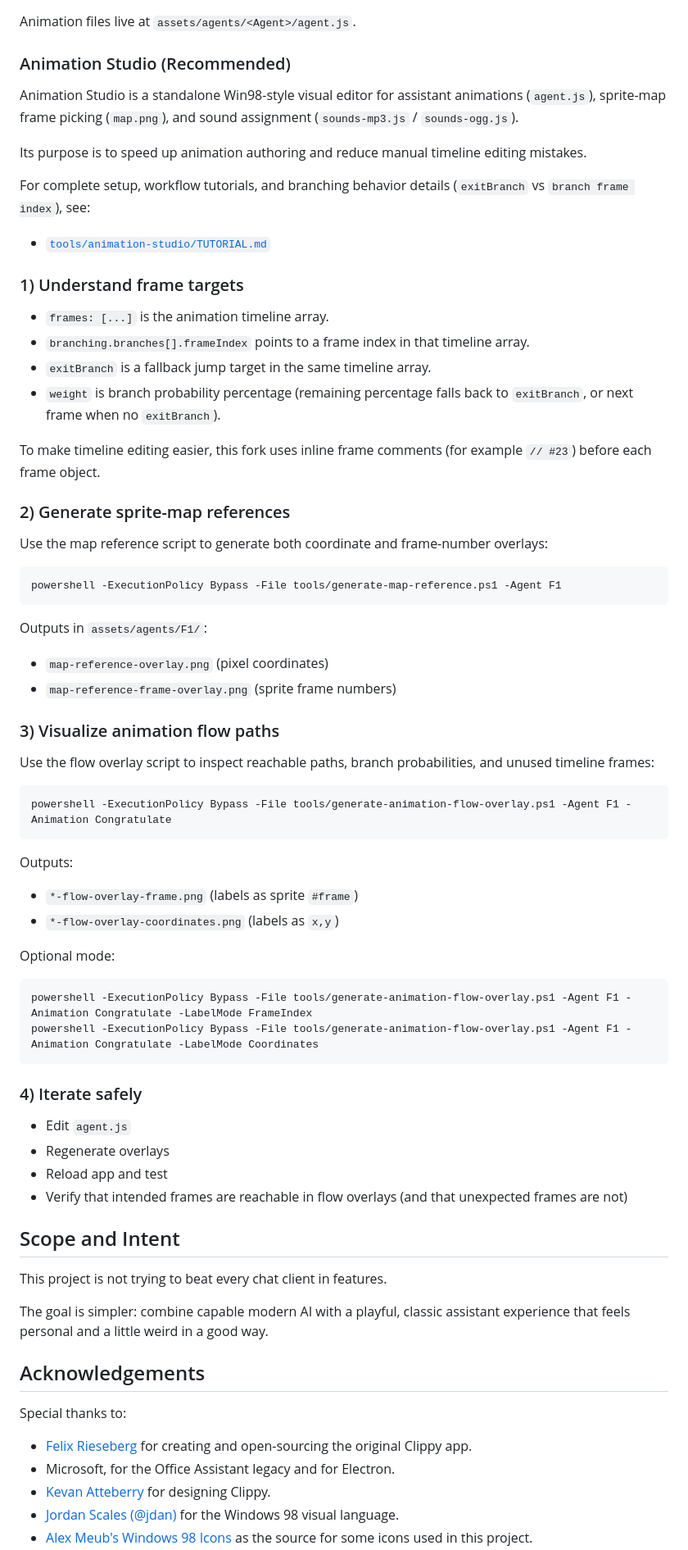
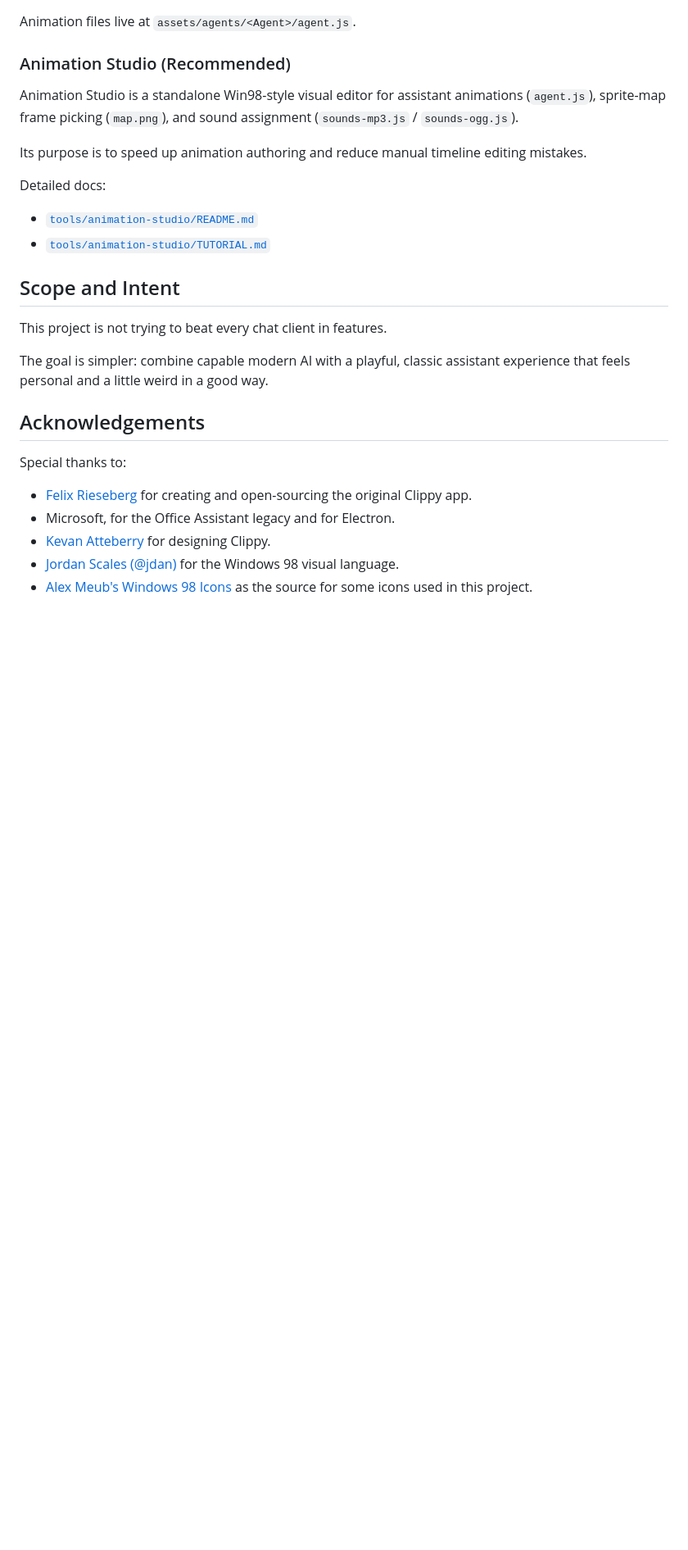
Before and after one commit to kadmielp/Office-Buddies, a Markdown page: README.md, the part around the change. Shown at 82% size. Drawn GitHub-style; blank space fills up the shorter version.

Commit message:
Simplify root README animation studio section

````diff
--- a/README.md
+++ b/README.md
@@ -59,58 +59,10 @@ Animation Studio is a standalone Win98-style visual editor for assistant animati
 
 Its purpose is to speed up animation authoring and reduce manual timeline editing mistakes.
 
-For complete setup, workflow tutorials, and branching behavior details (`exitBranch` vs `branch frame index`), see:
+Detailed docs:
 
+- [`tools/animation-studio/README.md`](tools/animation-studio/README.md)
 - [`tools/animation-studio/TUTORIAL.md`](tools/animation-studio/TUTORIAL.md)
-
-### 1) Understand frame targets
-
-- `frames: [...]` is the animation timeline array.
-- `branching.branches[].frameIndex` points to a frame index in that timeline array.
-- `exitBranch` is a fallback jump target in the same timeline array.
-- `weight` is branch probability percentage (remaining percentage falls back to `exitBranch`, or next frame when no `exitBranch`).
-
-To make timeline editing easier, this fork uses inline frame comments (for example `// #23`) before each frame object.
-
-### 2) Generate sprite-map references
-
-Use the map reference script to generate both coordinate and frame-number overlays:
-
-```powershell
-powershell -ExecutionPolicy Bypass -File tools/generate-map-reference.ps1 -Agent F1
-```
-
-Outputs in `assets/agents/F1/`:
-
-- `map-reference-overlay.png` (pixel coordinates)
-- `map-reference-frame-overlay.png` (sprite frame numbers)
-
-### 3) Visualize animation flow paths
-
-Use the flow overlay script to inspect reachable paths, branch probabilities, and unused timeline frames:
-
-```powershell
-powershell -ExecutionPolicy Bypass -File tools/generate-animation-flow-overlay.ps1 -Agent F1 -Animation Congratulate
-```
-
-Outputs:
-
-- `*-flow-overlay-frame.png` (labels as sprite `#frame`)
-- `*-flow-overlay-coordinates.png` (labels as `x,y`)
-
-Optional mode:
-
-```powershell
-powershell -ExecutionPolicy Bypass -File tools/generate-animation-flow-overlay.ps1 -Agent F1 -Animation Congratulate -LabelMode FrameIndex
-powershell -ExecutionPolicy Bypass -File tools/generate-animation-flow-overlay.ps1 -Agent F1 -Animation Congratulate -LabelMode Coordinates
-```
-
-### 4) Iterate safely
-
-- Edit `agent.js`
-- Regenerate overlays
-- Reload app and test
-- Verify that intended frames are reachable in flow overlays (and that unexpected frames are not)
 
 ## Scope and Intent
 
````
